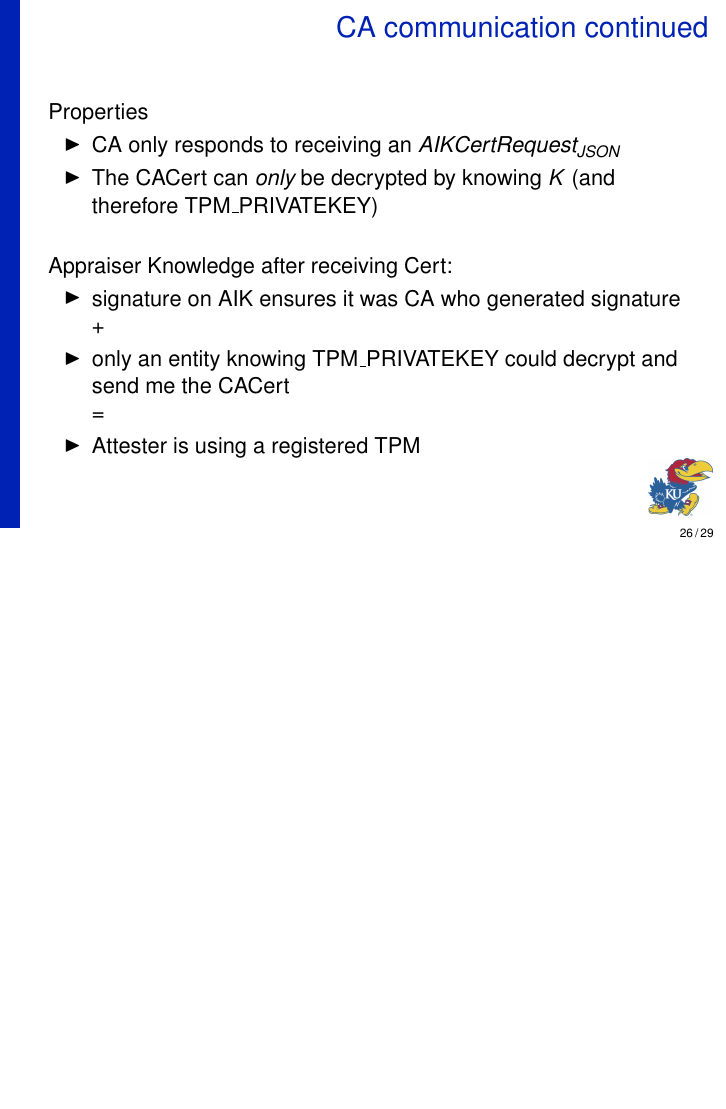
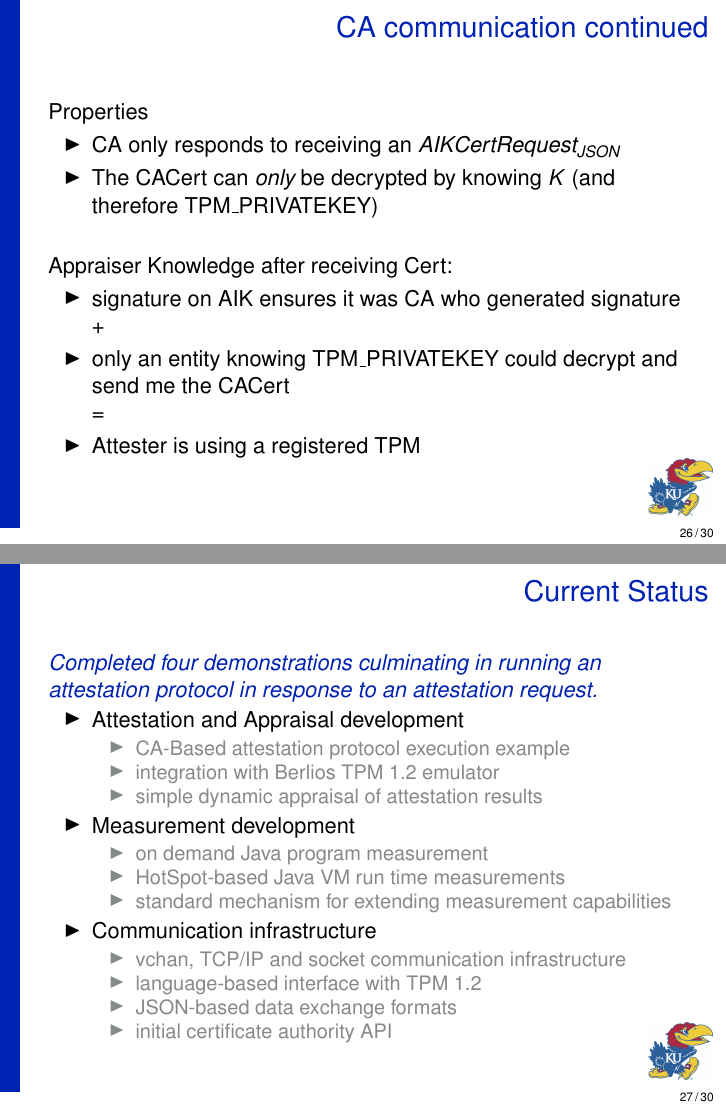
Before and after one commit to armoredsoftware/doc, LaTeX slides (meetings/demo14/slides/demo14.tex): page 26 of 29 before the commit and pages 26 and 27 of 30 after it, the two joined at a grey line, the shorter picture padded with empty space. Compiled offline with pdfLaTeX.

Commit message:
added status slide

```diff
--- a/meetings/demo14/slides/demo14.tex
+++ b/meetings/demo14/slides/demo14.tex
@@ -751,7 +751,35 @@ $\linebreak$
 \end{frame}
 
 
+\begin{frame}
+  \frametitle{Current Status}
 
+  \emph{\color{kublue}Completed four demonstrations culminating in
+    running an attestation protocol in response to an attestation
+    request.}
+
+  \begin{itemize}
+  \item Attestation and Appraisal development
+    \begin{itemize}
+    \item CA-Based attestation protocol execution example
+    \item integration with Berlios TPM 1.2 emulator
+    \item simple dynamic appraisal of attestation results
+    \end{itemize}
+  \item Measurement development
+    \begin{itemize}
+    \item on demand Java program measurement
+    \item HotSpot-based Java VM run time measurements
+    \item standard mechanism for extending measurement capabilities
+    \end{itemize}
+  \item Communication infrastructure
+    \begin{itemize}
+    \item vchan, TCP/IP and socket communication infrastructure
+    \item language-based interface with TPM 1.2
+    \item JSON-based data exchange formats
+    \item initial certificate authority API
+    \end{itemize}
+  \end{itemize}
+\end{frame}
 
 \section{Short term goals and milestones}
 
```
Also changed, not shown: meetings/demo14/slides/demo14.pdf.
